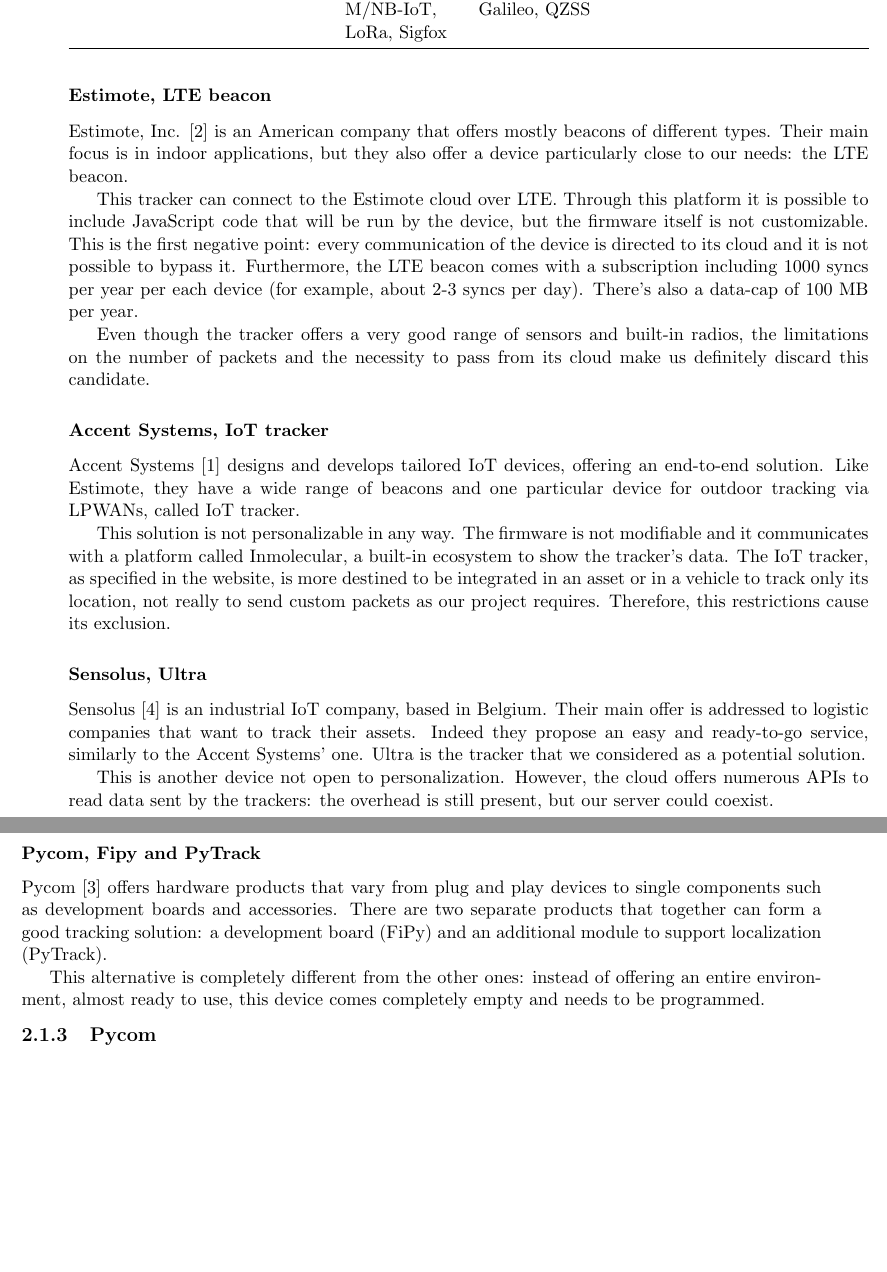
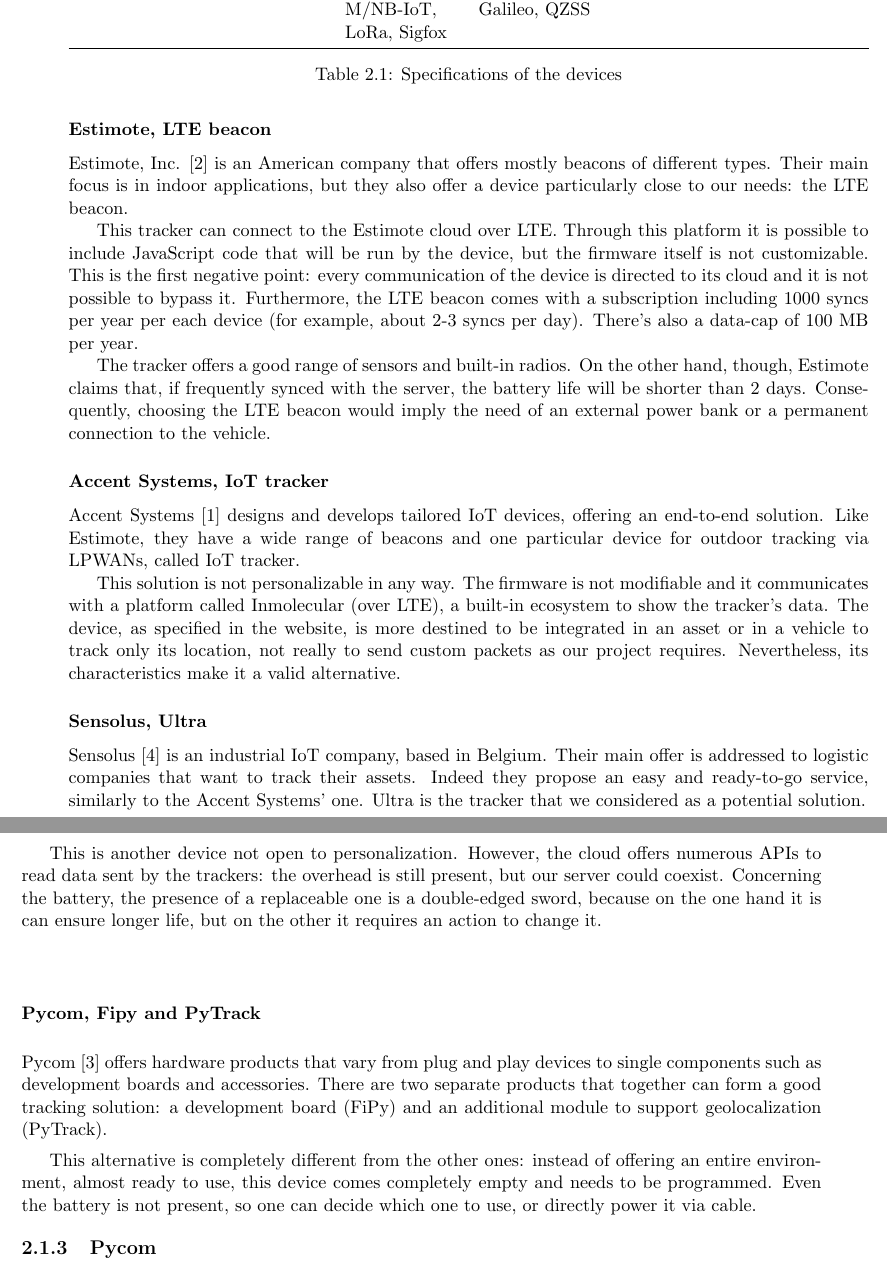
Before and after one commit to dmell/FinalDissertation_BSc, a LaTeX thesis (melotti_damiano_informatica_19.tex, which reads chapters/mywork.tex): two parts of pages 9 and 10 of 11 before the commit and two parts of pages 9 and 10 of 12 after it, joined at a grey line, cut so that both start at the same text, the shorter picture padded with empty space. Compiled offline with pdfLaTeX.

Commit message:
Finished devices' description. Deleted considerations, that should be written afterwards.

```diff
--- a/chapters/mywork.tex
+++ b/chapters/mywork.tex
@@ -87,6 +87,8 @@
 Sensolus       & Ultra          & BLE, Wi-Fi, Sigfox, GPS                                               & GPS                                 & No, but cloud API available     & accelerometer, temperature                           \\ \midrule
 Pycom          & FiPy + PyTrack & Bluetooth, Wi-Fi, LTE-M/NB-IoT, LoRa, Sigfox & GPS, GLONASS, Galileo, QZSS         & Yes                             & accelerometer, LED                                   \\ \bottomrule
 \end{tabularx}
+\caption{Specifications of the devices}
+\label{table_devices}
 \end{table}
 
 \subsubsection{Estimote, LTE beacon}
@@ -94,22 +96,23 @@
 
 This tracker can connect to the Estimote cloud over LTE. Through this platform it is possible to include JavaScript code that will be run by the device, but the firmware itself is not customizable. This is the first negative point: every communication of the device is directed to its cloud and it is not possible to bypass it. Furthermore, the LTE beacon comes with a subscription including 1000 syncs per year per each device (for example, about 2-3 syncs per day). There’s also a data-cap of 100 MB per year.
 
-Even though the tracker offers a very good range of sensors and built-in radios, the limitations on the number of packets and the necessity to pass from its cloud make us definitely discard this candidate.
+%Even though the tracker offers a very good range of sensors and built-in radios, the limitations on the number of packets and the necessity to pass from its cloud make us definitely discard this candidate.
+The tracker offers a good range of sensors and built-in radios. On the other hand, though, Estimote claims that, if frequently synced with the server, the battery life will be shorter than 2 days. Consequently, choosing the LTE beacon would imply the need of an external power bank or a permanent connection to the vehicle.
 
 \subsubsection{Accent Systems, IoT tracker}
 Accent Systems \cite{accentsys} designs and develops tailored IoT devices, offering an end-to-end solution. Like Estimote, they have a wide range of beacons and one particular device for outdoor tracking via LPWANs, called IoT tracker.
 
-This solution is not personalizable in any way. The firmware is not modifiable and it communicates with a platform called Inmolecular, a built-in ecosystem to show the tracker's data. The IoT tracker, as specified in the website, is more destined to be integrated in an asset or in a vehicle to track only its location, not really to send custom packets as our project requires. Therefore, this restrictions cause its exclusion.
+This solution is not personalizable in any way. The firmware is not modifiable and it communicates with a platform called Inmolecular (over LTE), a built-in ecosystem to show the tracker's data. The device, as specified in the website, is more destined to be integrated in an asset or in a vehicle to track only its location, not really to send custom packets as our project requires. Nevertheless, its characteristics make it a valid alternative.
 
 \subsubsection{Sensolus, Ultra}
 Sensolus \cite{sensolus} is an industrial IoT company, based in Belgium. Their main offer is addressed to logistic companies that want to track their assets. Indeed they propose an easy and ready-to-go service, similarly to the Accent Systems' one. Ultra is the tracker that we considered as a potential solution.
 
-This is another device not open to personalization. However, the cloud offers numerous APIs to read data sent by the trackers: the overhead is still present, but our server could coexist.
+This is another device not open to personalization. However, the cloud offers numerous APIs to read data sent by the trackers: the overhead is still present, but our server could coexist. Concerning the battery, the presence of a replaceable one is a double-edged sword, because on the one hand it is can ensure longer life, but on the other it requires an action to change it.
 
 \subsubsection{Pycom, Fipy and PyTrack}
-Pycom \cite{pycom} offers hardware products that vary from plug and play devices to single components such as development boards and accessories. There are two separate products that together can form a good tracking solution: a development board (FiPy) and an additional module to support localization (PyTrack).
+Pycom \cite{pycom} offers hardware products that vary from plug and play devices to single components such as development boards and accessories. There are two separate products that together can form a good tracking solution: a development board (FiPy) and an additional module to support geolocalization (PyTrack).
 
-This alternative is completely different from the other ones: instead of offering an entire environment, almost ready to use, this device comes completely empty and needs to be programmed.
+This alternative is completely different from the other ones: instead of offering an entire environment, almost ready to use, this device comes completely empty and needs to be programmed. Even the battery is not present, so one can decide which one to use, or directly power it via cable.
 
 \subsection{Pycom}
 \label{sec:track_choice}
```
Also changed, not shown: chapters/mywork.tex (4 more changed lines).
